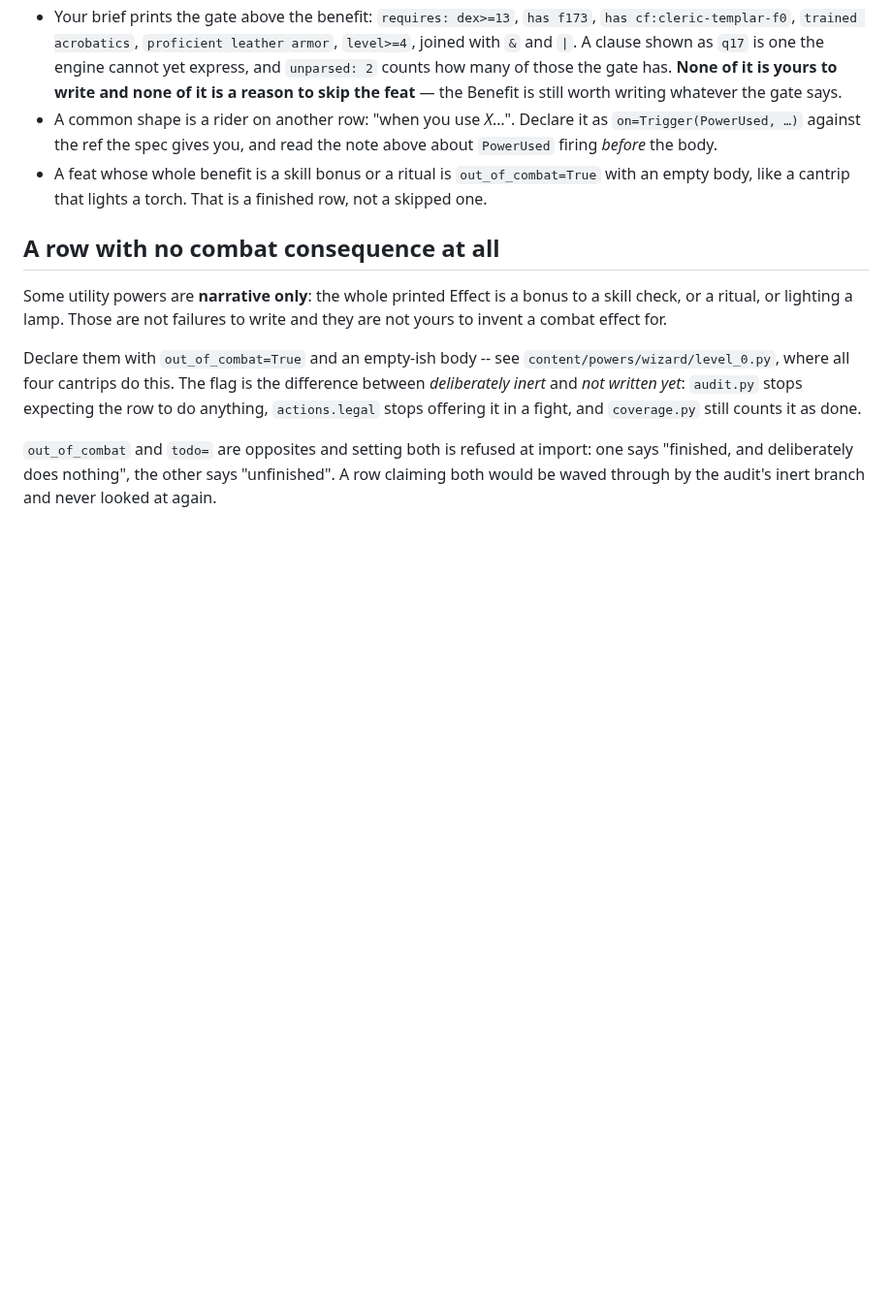
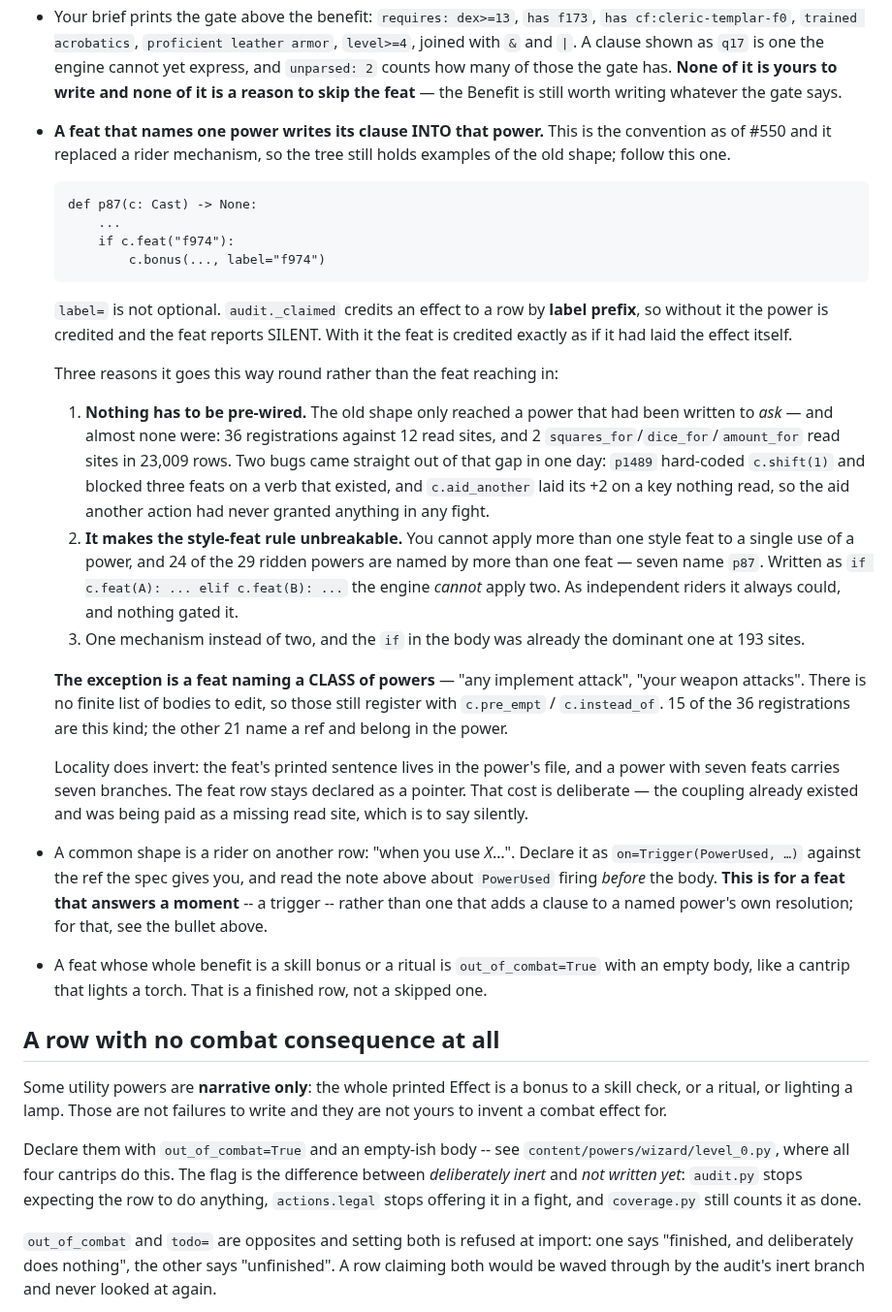
Before and after one commit to camille-ryan/combat_engine, a Markdown page: docs/AUTHORING.md, the part around the change. Shown at 97% size. GitHub-like rendering; blank space fills up the shorter version.

Commit message:
The convention first: a feat naming one power writes its clause into that power
#550's step 1, and it is an authoring rule before it is a code change -- so
it goes in the two files an author actually reads, ahead of moving a single
site.

Both files now say the same three things: nothing has to be pre-wired, the
style-feat exclusivity rule becomes unbreakable rather than merely
unenforced, and `label=` is not optional because `audit._claimed` credits
by label prefix and without it the power takes the credit while the feat
reports SILENT.

And both name the exception, because it is the half that keeps the old
mechanism alive: a feat naming a **class** of powers has no finite list of
bodies to edit and still registers. 15 of the 36 `c.pre_empt` registrations
are that kind; the other 21 name a ref.

The tree still holds the old shape in 33 `_riders` calls and those 21
registrations. Said so in both files rather than leaving an author to guess
which of two patterns they are looking at.

```diff
--- a/docs/AUTHORING.md
+++ b/docs/AUTHORING.md
@@ -664,9 +664,55 @@ declare a weapon, a weapon group or a suit of armour.
   `unparsed: 2` counts how many of those the gate has. **None of it is
   yours to write and none of it is a reason to skip the feat** — the
   Benefit is still worth writing whatever the gate says.
+* **A feat that names one power writes its clause INTO that power.** This
+  is the convention as of #550 and it replaced a rider mechanism, so the
+  tree still holds examples of the old shape; follow this one.
+
+      def p87(c: Cast) -> None:
+          ...
+          if c.feat("f974"):
+              c.bonus(..., label="f974")
+
+  `label=` is not optional. `audit._claimed` credits an effect to a row by
+  **label prefix**, so without it the power is credited and the feat reports
+  SILENT. With it the feat is credited exactly as if it had laid the effect
+  itself.
+
+  Three reasons it goes this way round rather than the feat reaching in:
+
+  1. **Nothing has to be pre-wired.** The old shape only reached a power
+     that had been written to *ask* — and almost none were: 36 registrations
+     against 12 read sites, and 2 `squares_for`/`dice_for`/`amount_for` read
+     sites in 23,009 rows. Two bugs came straight out of that gap in one
+     day: `p1489` hard-coded `c.shift(1)` and blocked three feats on a verb
+     that existed, and `c.aid_another` laid its +2 on a key nothing read, so
+     the aid another action had never granted anything in any fight.
+  2. **It makes the style-feat rule unbreakable.** You cannot apply more
+     than one style feat to a single use of a power, and 24 of the 29 ridden
+     powers are named by more than one feat — seven name `p87`. Written as
+     `if c.feat(A): ... elif c.feat(B): ...` the engine *cannot* apply two.
+     As independent riders it always could, and nothing gated it.
+  3. One mechanism instead of two, and the `if` in the body was already the
+     dominant one at 193 sites.
+
+  **The exception is a feat naming a CLASS of powers** — "any implement
+  attack", "your weapon attacks". There is no finite list of bodies to edit,
+  so those still register with `c.pre_empt` / `c.instead_of`. 15 of the 36
+  registrations are this kind; the other 21 name a ref and belong in the
+  power.
+
+  Locality does invert: the feat's printed sentence lives in the power's
+  file, and a power with seven feats carries seven branches. The feat row
+  stays declared as a pointer. That cost is deliberate — the coupling
+  already existed and was being paid as a missing read site, which is to say
+  silently.
+
 * A common shape is a rider on another row: "when you use *X*…". Declare
   it as `on=Trigger(PowerUsed, …)` against the ref the spec gives you,
   and read the note above about `PowerUsed` firing *before* the body.
+  **This is for a feat that answers a moment** -- a trigger -- rather than
+  one that adds a clause to a named power's own resolution; for that, see
+  the bullet above.
 * A feat whose whole benefit is a skill bonus or a ritual is
   `out_of_combat=True` with an empty body, like a cantrip that lights a
   torch. That is a finished row, not a skipped one.
```
Also changed, not shown: 1 other file.
